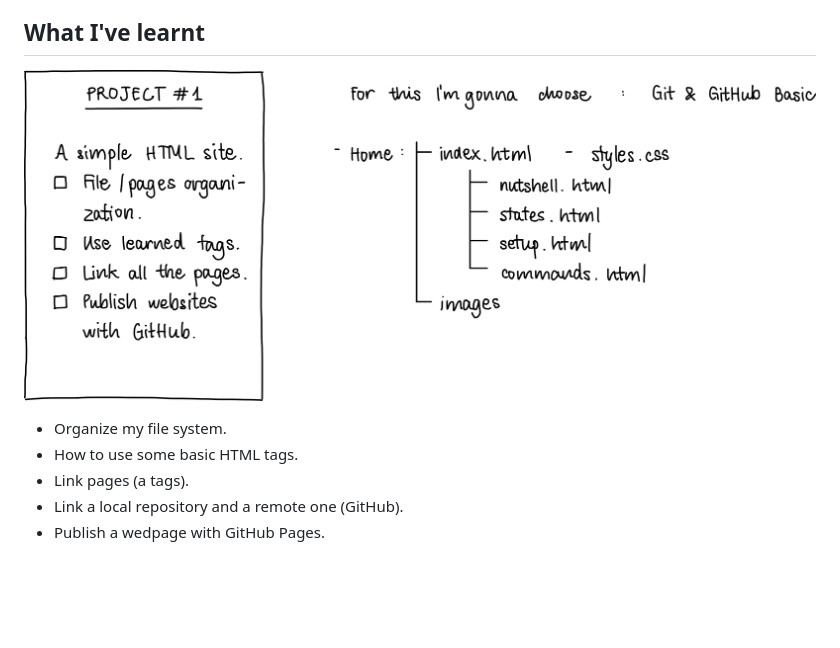
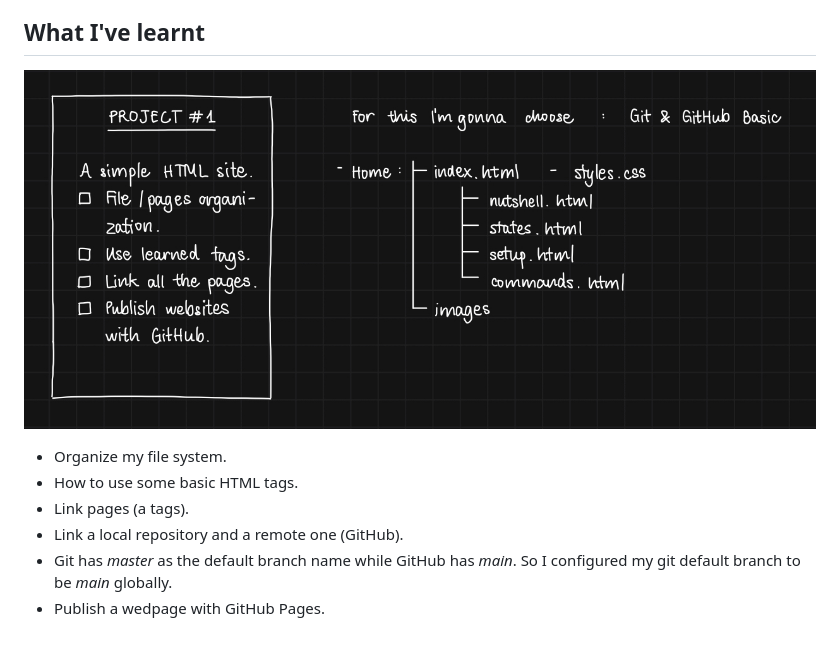
Before and after one commit to strandedorca/simple_webpage, a Markdown page: README.md, the part around the change. Rendered like a GitHub page; pictures changed too: learned.jpeg (added); blank space fills up the shorter version.

```diff
--- a/README.md
+++ b/README.md
@@ -3,10 +3,11 @@ This is my first project for The Odin Project. The required project is "Odin Rec
 
 ## What I've learnt
 
-![What I've learned](learned.png)
+![What I've learned](learned.jpeg)
 
 - Organize my file system.
 - How to use some basic HTML tags.
 - Link pages (a tags).
 - Link a local repository and a remote one (GitHub).
+- Git has *master* as the default branch name while GitHub has *main*. So I configured my git default branch to be *main* globally.
 - Publish a wedpage with GitHub Pages.
```
